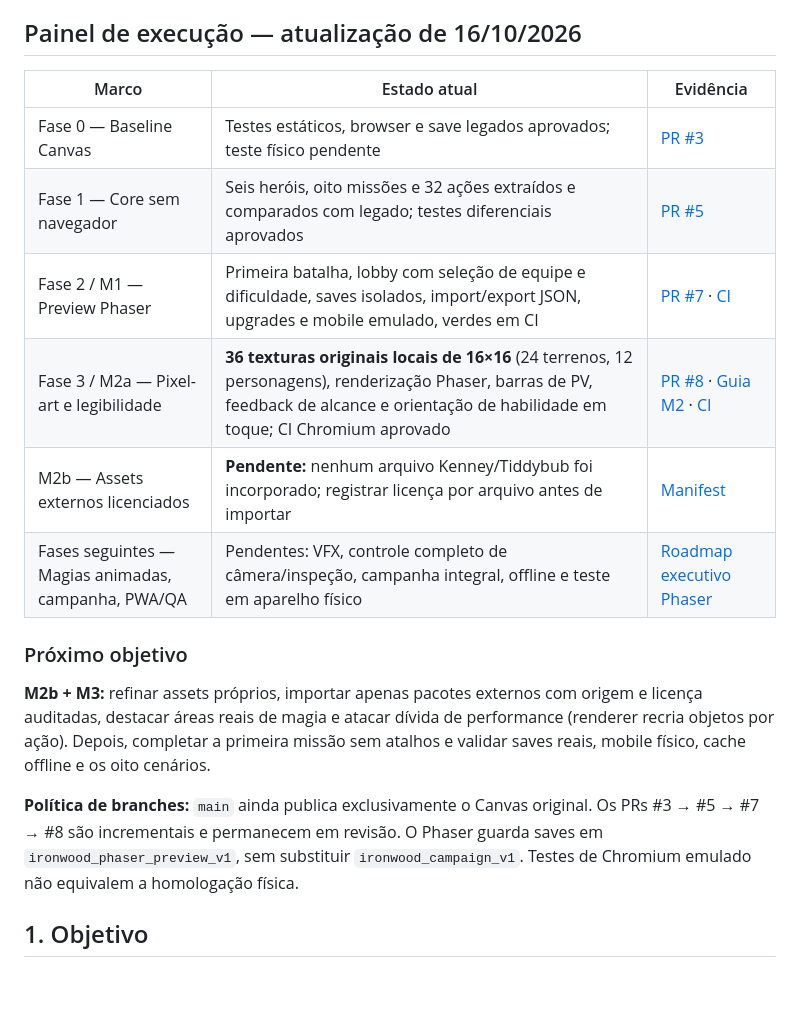
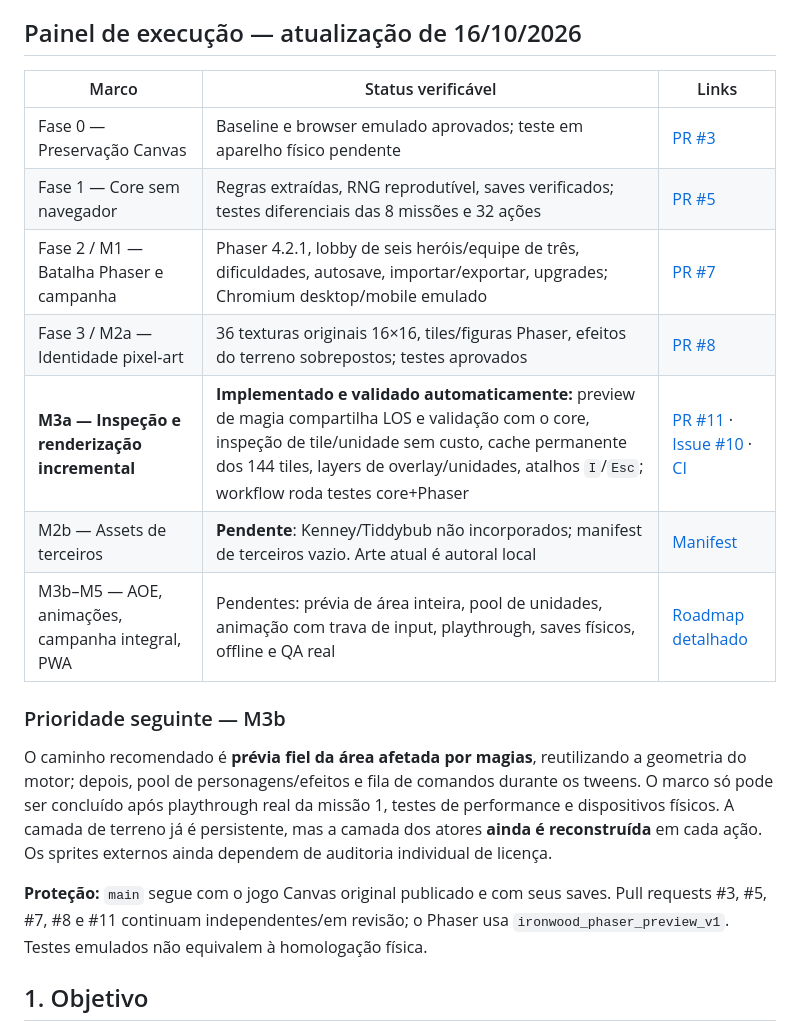
Before and after one commit to pedromaintenance/ironwood-a-ultima-resistencia, a Markdown page: ROADMAP_IRONWOOD_PHASER.md, the part around the change. Drawn GitHub-style; blank space fills up the shorter version.

Commit message:
docs(roadmap): registra M3a validado e organiza backlog M3b

```diff
--- a/ROADMAP_IRONWOOD_PHASER.md
+++ b/ROADMAP_IRONWOOD_PHASER.md
@@ -8,20 +8,21 @@
 
 ## Painel de execução — atualização de 16/10/2026
 
-| Marco | Estado atual | Evidência |
+| Marco | Status verificável | Links |
 |---|---|---|
-| Fase 0 — Baseline Canvas | Testes estáticos, browser e save legados aprovados; teste físico pendente | [PR #3](https://github.com/pedromaintenance/ironwood-a-ultima-resistencia/pull/3) |
-| Fase 1 — Core sem navegador | Seis heróis, oito missões e 32 ações extraídos e comparados com legado; testes diferenciais aprovados | [PR #5](https://github.com/pedromaintenance/ironwood-a-ultima-resistencia/pull/5) |
-| Fase 2 / M1 — Preview Phaser | Primeira batalha, lobby com seleção de equipe e dificuldade, saves isolados, import/export JSON, upgrades e mobile emulado, verdes em CI | [PR #7](https://github.com/pedromaintenance/ironwood-a-ultima-resistencia/pull/7) · [CI](https://github.com/pedromaintenance/ironwood-a-ultima-resistencia/actions/runs/38838046451) |
-| Fase 3 / M2a — Pixel-art e legibilidade | **36 texturas originais locais de 16×16** (24 terrenos, 12 personagens), renderização Phaser, barras de PV, feedback de alcance e orientação de habilidade em toque; CI Chromium aprovado | [PR #8](https://github.com/pedromaintenance/ironwood-a-ultima-resistencia/pull/8) · [Guia M2](https://github.com/pedromaintenance/ironwood-a-ultima-resistencia/blob/feat/phaser-pixel-art-m2/docs/PIXEL_ART_M2.md) · [CI](https://github.com/pedromaintenance/ironwood-a-ultima-resistencia/actions/runs/38839068717) |
-| M2b — Assets externos licenciados | **Pendente:** nenhum arquivo Kenney/Tiddybub foi incorporado; registrar licença por arquivo antes de importar | [Manifest](https://github.com/pedromaintenance/ironwood-a-ultima-resistencia/blob/feat/phaser-pixel-art-m2/docs/assets-manifest.json) |
-| Fases seguintes — Magias animadas, campanha, PWA/QA | Pendentes: VFX, controle completo de câmera/inspeção, campanha integral, offline e teste em aparelho físico | [Roadmap executivo Phaser](https://github.com/pedromaintenance/ironwood-a-ultima-resistencia/blob/feat/phaser-pixel-art-m2/phaser/ROADMAP.md) |
+| Fase 0 — Preservação Canvas | Baseline e browser emulado aprovados; teste em aparelho físico pendente | [PR #3](https://github.com/pedromaintenance/ironwood-a-ultima-resistencia/pull/3) |
+| Fase 1 — Core sem navegador | Regras extraídas, RNG reprodutível, saves verificados; testes diferenciais das 8 missões e 32 ações | [PR #5](https://github.com/pedromaintenance/ironwood-a-ultima-resistencia/pull/5) |
+| Fase 2 / M1 — Batalha Phaser e campanha | Phaser 4.2.1, lobby de seis heróis/equipe de três, dificuldades, autosave, importar/exportar, upgrades; Chromium desktop/mobile emulado | [PR #7](https://github.com/pedromaintenance/ironwood-a-ultima-resistencia/pull/7) |
+| Fase 3 / M2a — Identidade pixel-art | 36 texturas originais 16×16, tiles/figuras Phaser, efeitos do terreno sobrepostos; testes aprovados | [PR #8](https://github.com/pedromaintenance/ironwood-a-ultima-resistencia/pull/8) |
+| **M3a — Inspeção e renderização incremental** | **Implementado e validado automaticamente:** preview de magia compartilha LOS e validação com o core, inspeção de tile/unidade sem custo, cache permanente dos 144 tiles, layers de overlay/unidades, atalhos `I`/`Esc`; workflow roda testes core+Phaser | [PR #11](https://github.com/pedromaintenance/ironwood-a-ultima-resistencia/pull/11) · [Issue #10](https://github.com/pedromaintenance/ironwood-a-ultima-resistencia/issues/10) · [CI](https://github.com/pedromaintenance/ironwood-a-ultima-resistencia/actions/runs/38880712097) |
+| M2b — Assets de terceiros | **Pendente**: Kenney/Tiddybub não incorporados; manifest de terceiros vazio. Arte atual é autoral local | [Manifest](https://github.com/pedromaintenance/ironwood-a-ultima-resistencia/blob/feat/phaser-combat-ux-m3/docs/assets-manifest.json) |
+| M3b–M5 — AOE, animações, campanha integral, PWA | Pendentes: prévia de área inteira, pool de unidades, animação com trava de input, playthrough, saves físicos, offline e QA real | [Roadmap detalhado](https://github.com/pedromaintenance/ironwood-a-ultima-resistencia/blob/feat/phaser-combat-ux-m3/phaser/ROADMAP.md) |
 
-### Próximo objetivo
+### Prioridade seguinte — M3b
 
-**M2b + M3:** refinar assets próprios, importar apenas pacotes externos com origem e licença auditadas, destacar áreas reais de magia e atacar dívida de performance (renderer recria objetos por ação). Depois, completar a primeira missão sem atalhos e validar saves reais, mobile físico, cache offline e os oito cenários.
+O caminho recomendado é **prévia fiel da área afetada por magias**, reutilizando a geometria do motor; depois, pool de personagens/efeitos e fila de comandos durante os tweens. O marco só pode ser concluído após playthrough real da missão 1, testes de performance e dispositivos físicos. A camada de terreno já é persistente, mas a camada dos atores **ainda é reconstruída** em cada ação. Os sprites externos ainda dependem de auditoria individual de licença.
 
-**Política de branches:** `main` ainda publica exclusivamente o Canvas original. Os PRs #3 → #5 → #7 → #8 são incrementais e permanecem em revisão. O Phaser guarda saves em `ironwood_phaser_preview_v1`, sem substituir `ironwood_campaign_v1`. Testes de Chromium emulado não equivalem a homologação física.
+**Proteção:** `main` segue com o jogo Canvas original publicado e com seus saves. Pull requests #3, #5, #7, #8 e #11 continuam independentes/em revisão; o Phaser usa `ironwood_phaser_preview_v1`. Testes emulados não equivalem à homologação física.
 
 ## 1. Objetivo
 
```
